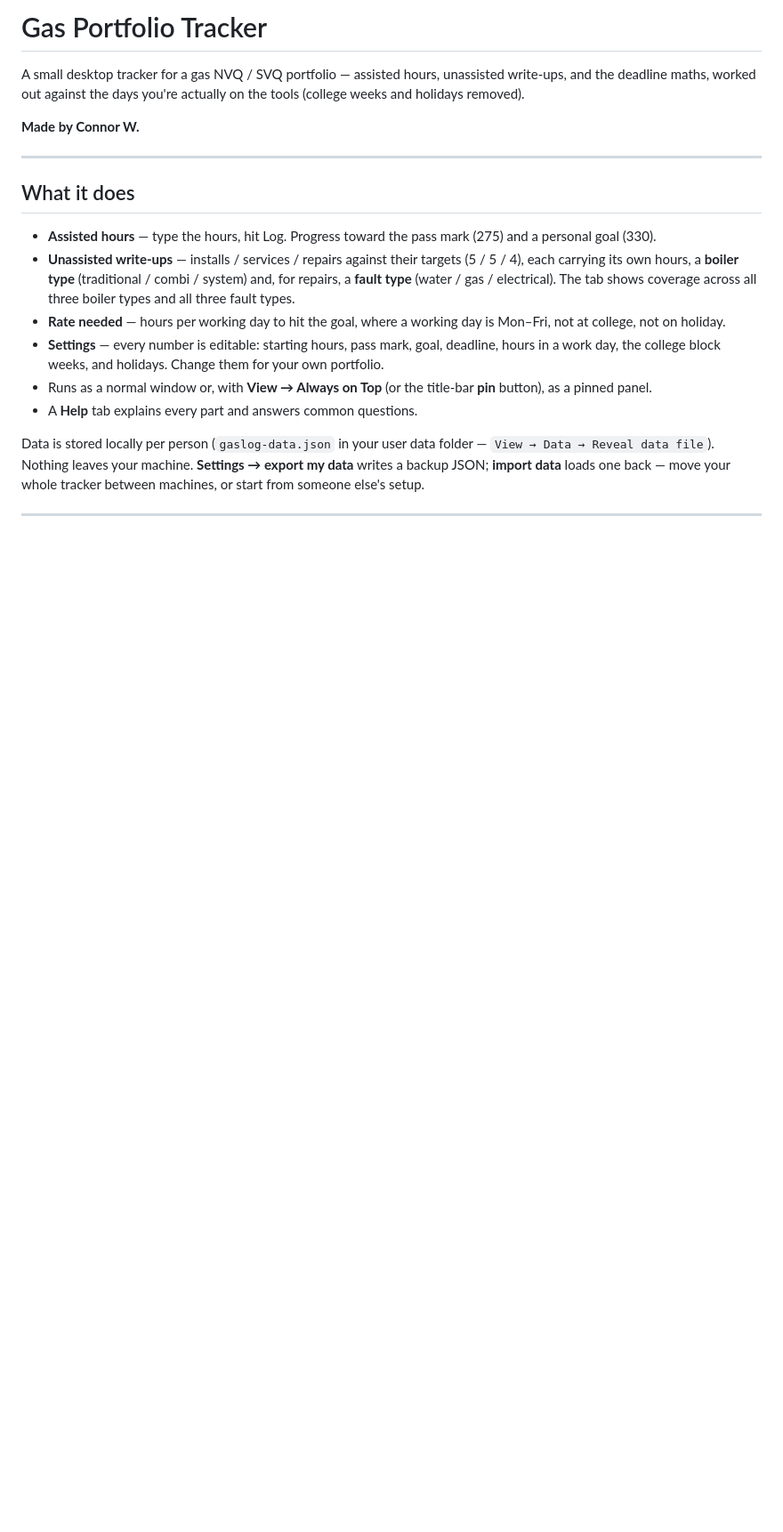
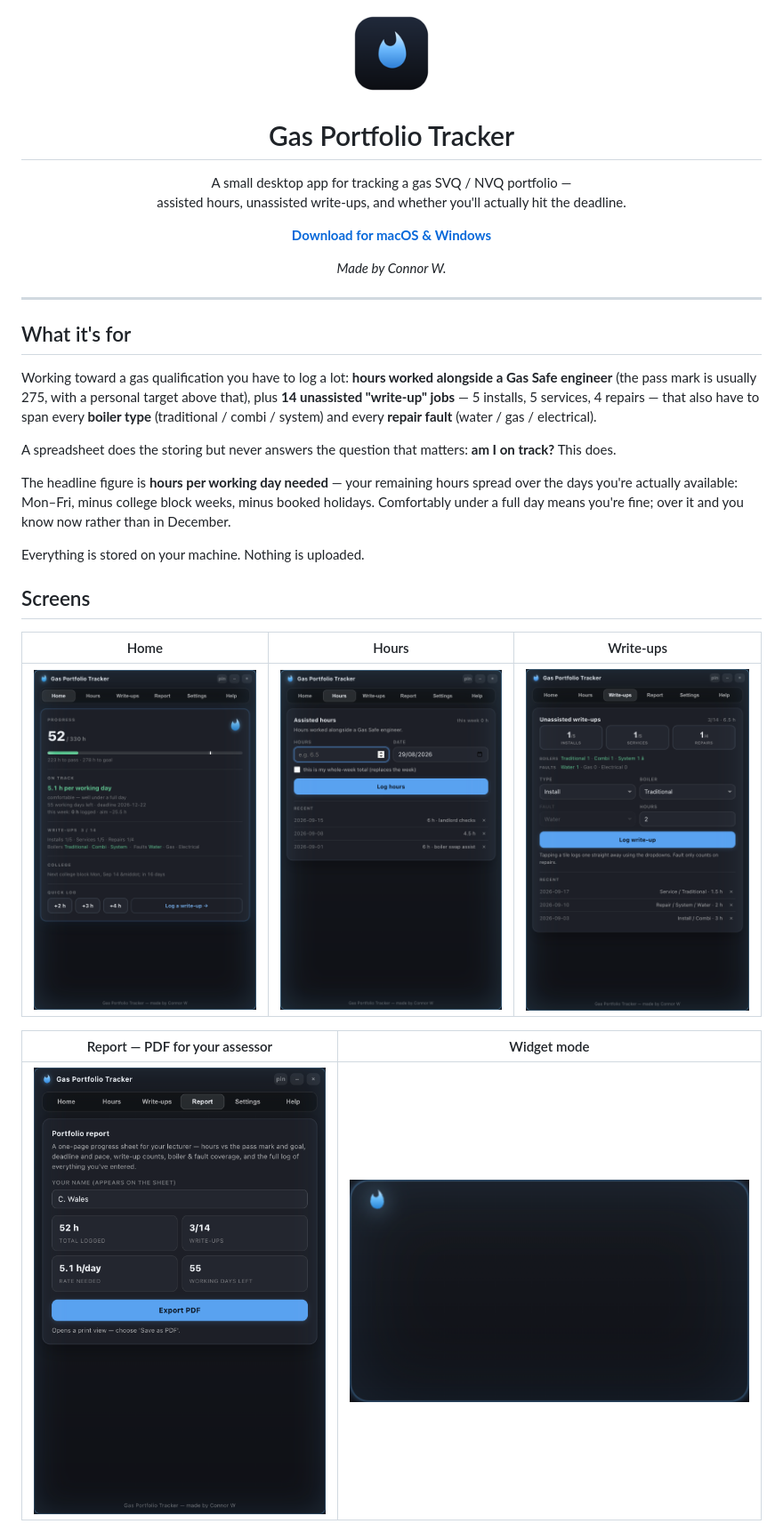
Before and after one commit to awpehz/gas-portfolio-tracker, a Markdown page: README.md, the part around one of its changes. Shown at 89% size. GitHub-like rendering; pictures changed too: docs/home.png (added), docs/hours.png (added), docs/logo.png (added); blank space fills up the shorter version.

```diff
--- a/README.md
+++ b/README.md
@@ -1,33 +1,47 @@
-# Gas Portfolio Tracker
+<p align="center">
+  <img src="docs/logo.png" width="96" alt="Gas Portfolio Tracker" />
+</p>
 
-A small desktop tracker for a gas NVQ / SVQ portfolio — assisted hours, unassisted
-write-ups, and the deadline maths, worked out against the days you're actually on
-the tools (college weeks and holidays removed).
+<h1 align="center">Gas Portfolio Tracker</h1>
 
-**Made by Connor W.**
+<p align="center">
+  A small desktop app for tracking a gas SVQ / NVQ portfolio —<br>
+  assisted hours, unassisted write-ups, and whether you'll actually hit the deadline.
+</p>
+
+<p align="center">
+  <a href="https://github.com/awpehz/gas-portfolio-tracker/releases/latest"><b>Download for macOS &amp; Windows</b></a>
+</p>
+
+<p align="center"><i>Made by Connor W.</i></p>
 
 ---
 
-## What it does
+## What it's for
 
-- **Assisted hours** — type the hours, hit Log. Progress toward the pass mark (275)
-  and a personal goal (330).
-- **Unassisted write-ups** — installs / services / repairs against their targets
-  (5 / 5 / 4), each carrying its own hours, a **boiler type** (traditional / combi /
-  system) and, for repairs, a **fault type** (water / gas / electrical). The tab
-  shows coverage across all three boiler types and all three fault types.
-- **Rate needed** — hours per working day to hit the goal, where a working day is
-  Mon–Fri, not at college, not on holiday.
-- **Settings** — every number is editable: starting hours, pass mark, goal,
-  deadline, hours in a work day, the college block weeks, and holidays. Change them
-  for your own portfolio.
-- Runs as a normal window or, with **View → Always on Top** (or the title-bar
-  **pin** button), as a pinned panel.
-- A **Help** tab explains every part and answers common questions.
+Working toward a gas qualification you have to log a lot: **hours worked alongside a
+Gas Safe engineer** (the pass mark is usually 275, with a personal target above that),
+plus **14 unassisted "write-up" jobs** — 5 installs, 5 services, 4 repairs — that also
+have to span every **boiler type** (traditional / combi / system) and every **repair
+fault** (water / gas / electrical).
 
-Data is stored locally per person (`gaslog-data.json` in your user data folder —
-`View → Data → Reveal data file`). Nothing leaves your machine.
-**Settings → export my data** writes a backup JSON; **import data** loads one back —
-move your whole tracker between machines, or start from someone else's setup.
+A spreadsheet does the storing but never answers the question that matters: **am I on
+track?** This does.
 
----
+The headline figure is **hours per working day needed** — your remaining hours spread
+over the days you're actually available: Mon–Fri, minus college block weeks, minus
+booked holidays. Comfortably under a full day means you're fine; over it and you know
+now rather than in December.
+
+Everything is stored on your machine. Nothing is uploaded.
+
+## Screens
+
+| Home | Hours | Write-ups |
+|---|---|---|
+| ![Home](docs/home.png) | ![Hours](docs/hours.png) | ![Write-ups](docs/write-ups.png) |
+
+| Report — PDF for your assessor | Widget mode |
+|---|---|
+| ![Report](docs/report.png) | ![Widget](docs/widget.png) |
+
```
Also changed, not shown: other parts of README.md (+36 -23 lines), 5 other files.
